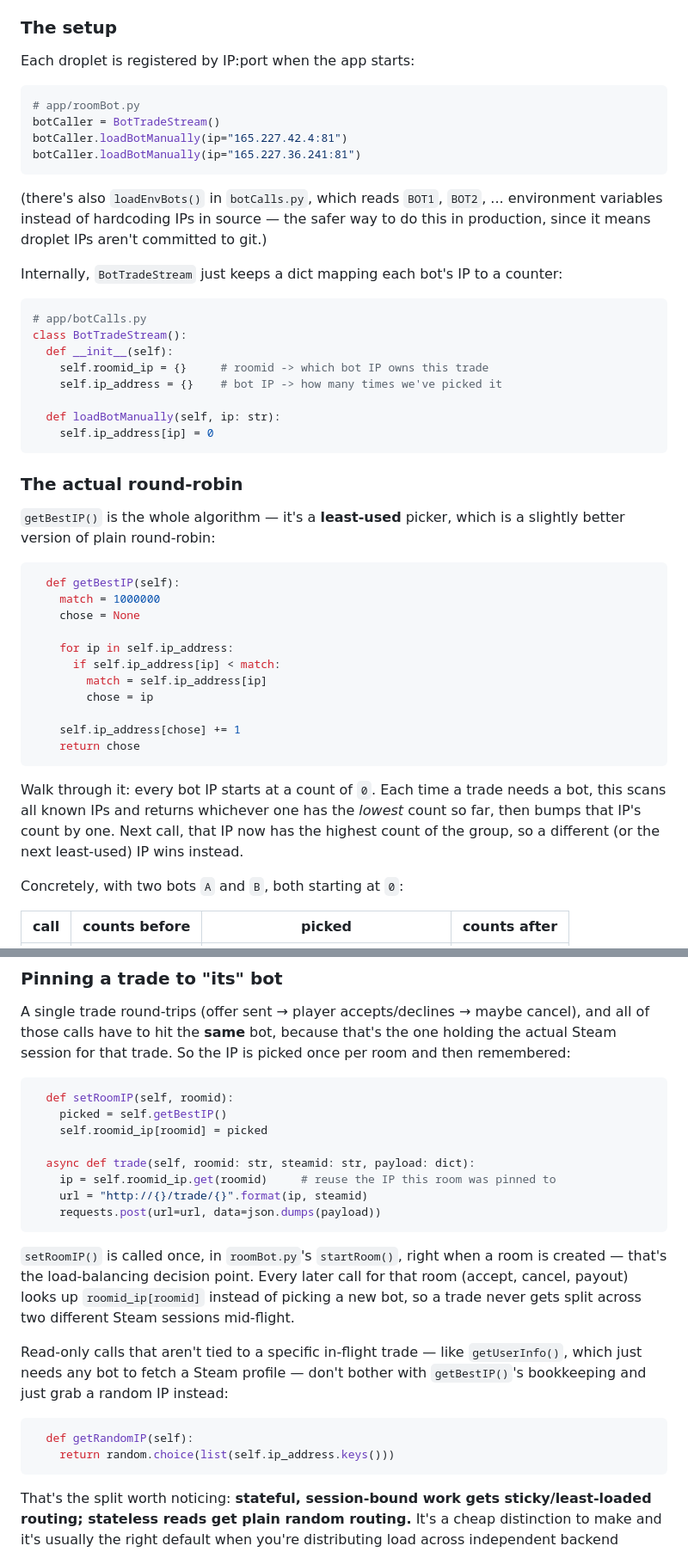
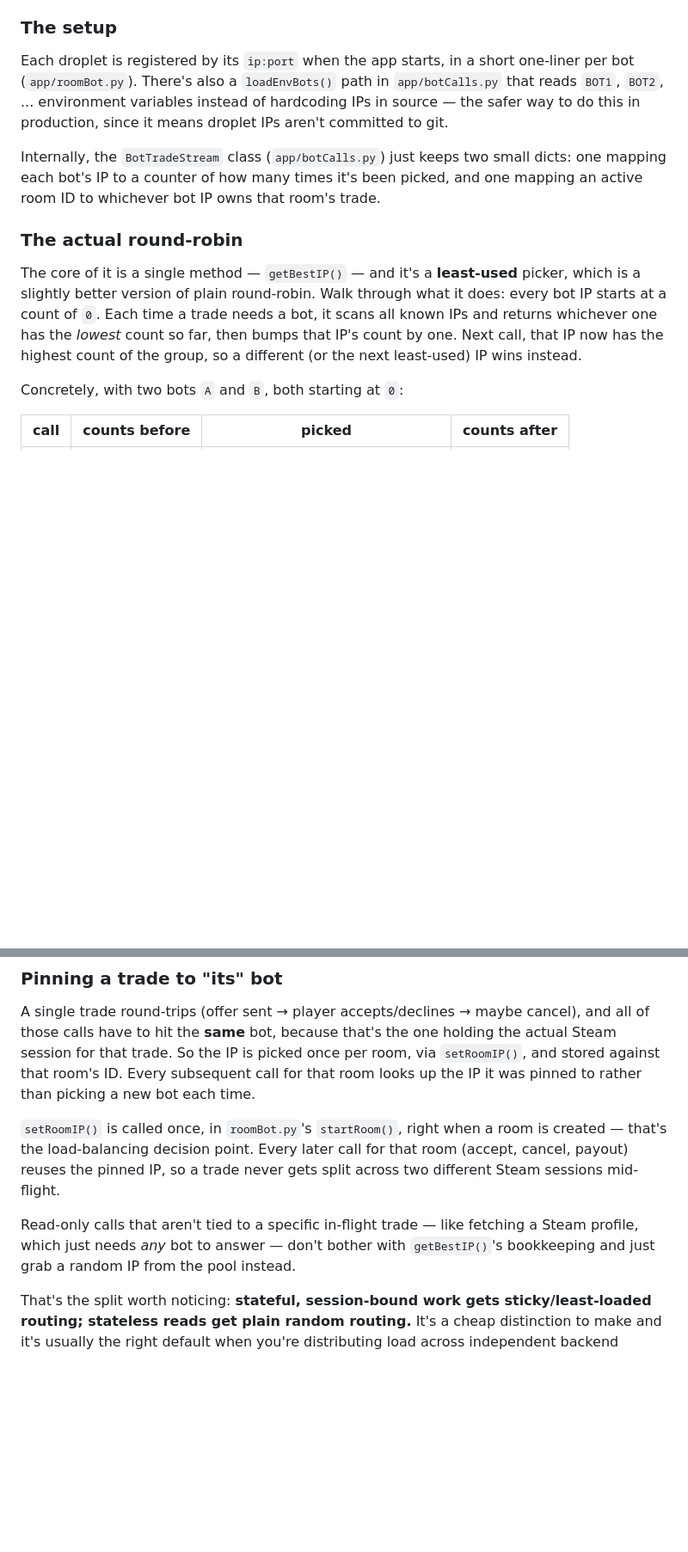
Before and after one commit to andysit1/RustSteamBot, a Markdown page: README.md, 2 parts joined by grey strips. Shown at 86% size. Rendered like a GitHub page; blank space fills up the shorter version.

Commit message:
Drop source code snippets from README, keep prose explanations
Co-Authored-By: Claude Sonnet 5 <noreply@anthropic.com>
Claude-Session: https://claude.ai/code/session_01EhdMWTtwFkkLaeFHNmmPpW

````diff
--- a/README.md
+++ b/README.md
@@ -65,58 +65,26 @@ droplets and be running like you only had one.
 
 ### The setup
 
-Each droplet is registered by IP:port when the app starts:
+Each droplet is registered by its `ip:port` when the app starts, in a short
+one-liner per bot (`app/roomBot.py`). There's also a `loadEnvBots()` path in
+`app/botCalls.py` that reads `BOT1`, `BOT2`, ... environment variables
+instead of hardcoding IPs in source — the safer way to do this in
+production, since it means droplet IPs aren't committed to git.
 
-```python
-# app/roomBot.py
-botCaller = BotTradeStream()
-botCaller.loadBotManually(ip="165.227.42.4:81")
-botCaller.loadBotManually(ip="165.227.36.241:81")
-```
-
-(there's also `loadEnvBots()` in `botCalls.py`, which reads `BOT1`, `BOT2`,
-... environment variables instead of hardcoding IPs in source — the safer
-way to do this in production, since it means droplet IPs aren't committed to
-git.)
-
-Internally, `BotTradeStream` just keeps a dict mapping each bot's IP to a
-counter:
-
-```python
-# app/botCalls.py
-class BotTradeStream():
-  def __init__(self):
-    self.roomid_ip = {}     # roomid -> which bot IP owns this trade
-    self.ip_address = {}    # bot IP -> how many times we've picked it
-
-  def loadBotManually(self, ip: str):
-    self.ip_address[ip] = 0
-```
+Internally, the `BotTradeStream` class (`app/botCalls.py`) just keeps two
+small dicts: one mapping each bot's IP to a counter of how many times it's
+been picked, and one mapping an active room ID to whichever bot IP owns
+that room's trade.
 
 ### The actual round-robin
 
-`getBestIP()` is the whole algorithm — it's a **least-used** picker, which
-is a slightly better version of plain round-robin:
-
-```python
-  def getBestIP(self):
-    match = 1000000
-    chose = None
-
-    for ip in self.ip_address:
-      if self.ip_address[ip] < match:
-        match = self.ip_address[ip]
-        chose = ip
-
-    self.ip_address[chose] += 1
-    return chose
-```
-
-Walk through it: every bot IP starts at a count of `0`. Each time a trade
-needs a bot, this scans all known IPs and returns whichever one has the
-*lowest* count so far, then bumps that IP's count by one. Next call, that
-IP now has the highest count of the group, so a different (or the next
-least-used) IP wins instead.
+The core of it is a single method — `getBestIP()` — and it's a
+**least-used** picker, which is a slightly better version of plain
+round-robin. Walk through what it does: every bot IP starts at a count of
+`0`. Each time a trade needs a bot, it scans all known IPs and returns
+whichever one has the *lowest* count so far, then bumps that IP's count by
+one. Next call, that IP now has the highest count of the group, so a
+different (or the next least-used) IP wins instead.
 
 Concretely, with two bots `A` and `B`, both starting at `0`:
 
@@ -138,33 +106,19 @@ cycling through a fixed order.
 A single trade round-trips (offer sent → player accepts/declines → maybe
 cancel), and all of those calls have to hit the **same** bot, because that's
 the one holding the actual Steam session for that trade. So the IP is picked
-once per room and then remembered:
-
-```python
-  def setRoomIP(self, roomid):
-    picked = self.getBestIP()
-    self.roomid_ip[roomid] = picked
-
-  async def trade(self, roomid: str, steamid: str, payload: dict):
-    ip = self.roomid_ip.get(roomid)     # reuse the IP this room was pinned to
-    url = "http://{}/trade/{}".format(ip, steamid)
-    requests.post(url=url, data=json.dumps(payload))
-```
+once per room, via `setRoomIP()`, and stored against that room's ID. Every
+subsequent call for that room looks up the IP it was pinned to rather than
+picking a new bot each time.
 
 `setRoomIP()` is called once, in `roomBot.py`'s `startRoom()`, right when a
 room is created — that's the load-balancing decision point. Every later
-call for that room (accept, cancel, payout) looks up `roomid_ip[roomid]`
-instead of picking a new bot, so a trade never gets split across two
-different Steam sessions mid-flight.
+call for that room (accept, cancel, payout) reuses the pinned IP, so a
+trade never gets split across two different Steam sessions mid-flight.
 
 Read-only calls that aren't tied to a specific in-flight trade — like
-`getUserInfo()`, which just needs any bot to fetch a Steam profile — don't
-bother with `getBestIP()`'s bookkeeping and just grab a random IP instead:
-
-```python
-  def getRandomIP(self):
-    return random.choice(list(self.ip_address.keys()))
-```
+fetching a Steam profile, which just needs *any* bot to answer — don't
+bother with `getBestIP()`'s bookkeeping and just grab a random IP from the
+pool instead.
 
 That's the split worth noticing: **stateful, session-bound work gets
 sticky/least-loaded routing; stateless reads get plain random routing.**
````
